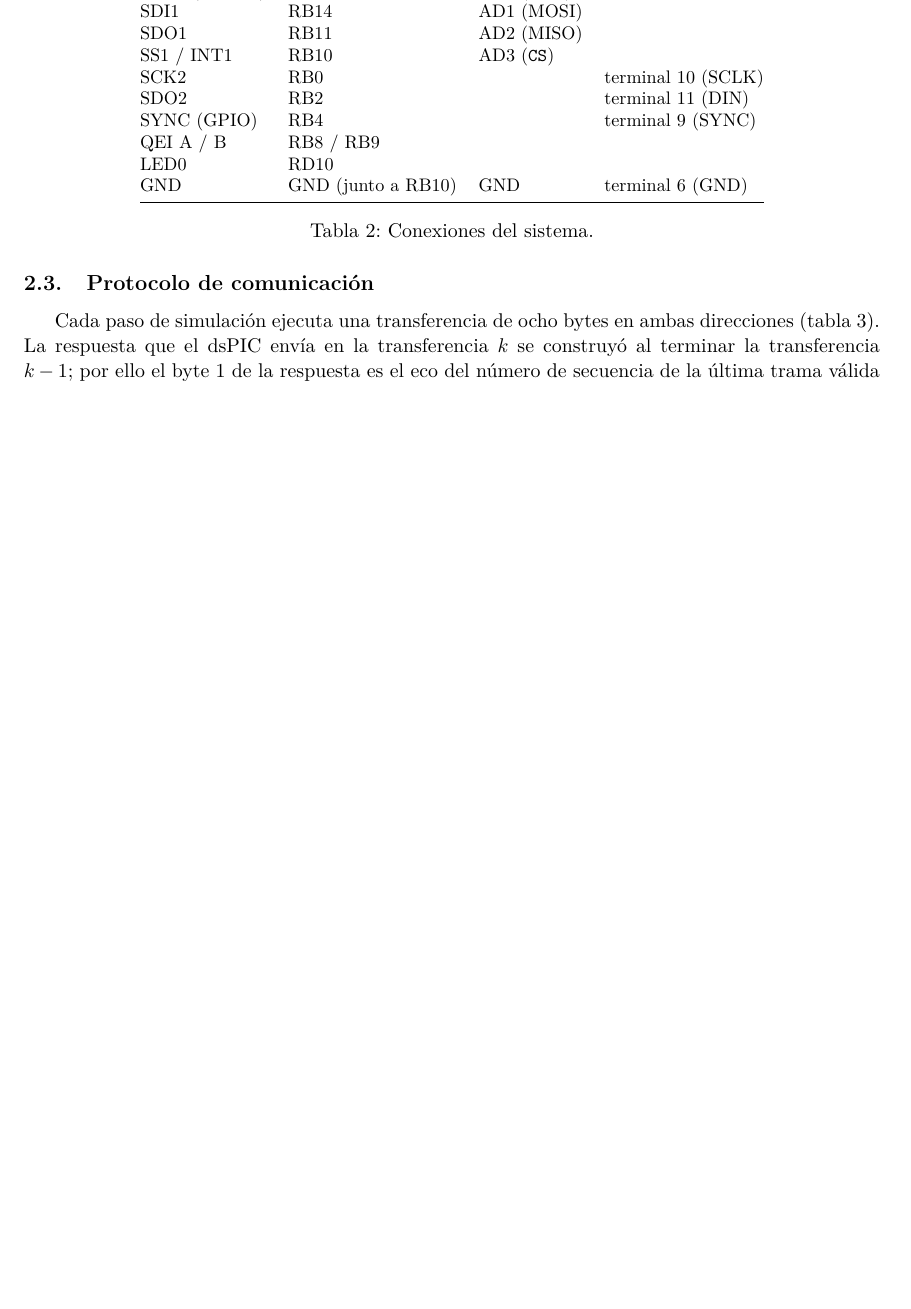
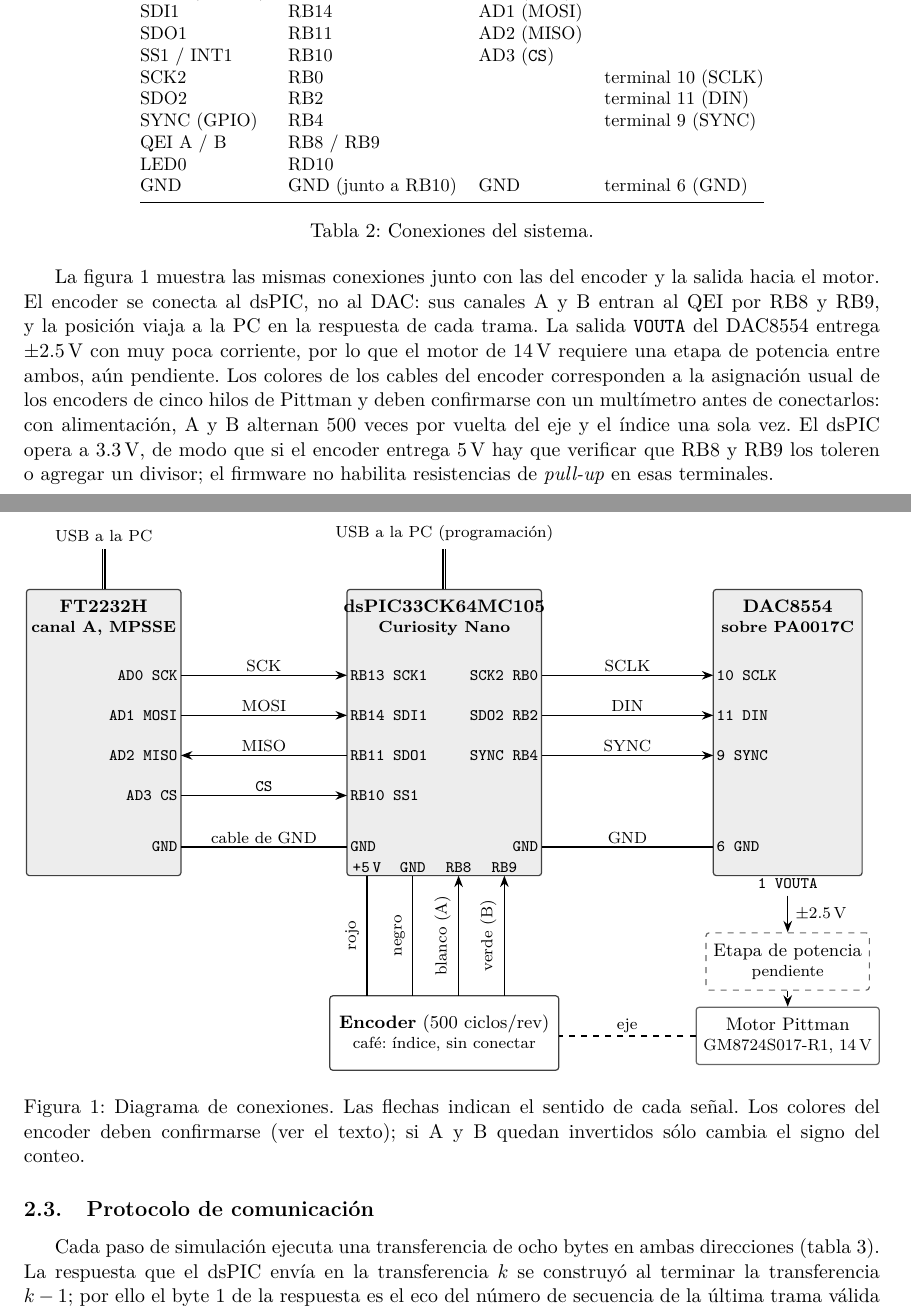
Before and after one commit to HanielUlises/DAQ-SPI, a LaTeX paper (docs/informe.tex): part of page 4 of 18 before the commit and two parts of pages 4 and 5 of 19 after it, the two joined at a grey line, cut so that both start at the same text, the shorter picture padded with empty space. Compiled offline with pdfLaTeX.

Commit message:
Agrega al informe el diagrama de conexiones con el encoder y el motor
La figura muestra el SPI entre el FT2232H, el dsPIC y el DAC8554, el
encoder conectado al QEI (RB8/RB9) con los colores usuales de Pittman,
pendientes de confirmar, y la salida VOUTA hacia la etapa de potencia.

```diff
--- a/docs/informe.tex
+++ b/docs/informe.tex
@@ -216,6 +216,86 @@ GND & GND (junto a RB10) & GND & terminal 6 (GND) \\
 \caption{Conexiones del sistema.}
 \label{tab:conexiones}
 \end{table}
+
+La figura~\ref{fig:conexiones} muestra las mismas conexiones junto con las
+del encoder y la salida hacia el motor. El encoder se conecta al dsPIC, no al
+DAC: sus canales A y B entran al QEI por RB8 y RB9, y la posición viaja a la
+PC en la respuesta de cada trama. La salida \code{VOUTA} del DAC8554 entrega
+$\pm2.5$\,V con muy poca corriente, por lo que el motor de 14\,V requiere una
+etapa de potencia entre ambos, aún pendiente. Los colores de los cables del
+encoder corresponden a la asignación usual de los encoders de cinco hilos de
+Pittman y deben confirmarse con un multímetro antes de conectarlos: con
+alimentación, A y B alternan 500 veces por vuelta del eje y el índice una sola
+vez. El dsPIC opera a 3.3\,V, de modo que si el encoder entrega 5\,V hay que
+verificar que RB8 y RB9 los toleren o agregar un divisor; el firmware no
+habilita resistencias de \emph{pull-up} en esas terminales.
+
+\begin{figure}[H]
+\centering
+\resizebox{\linewidth}{!}{%
+\begin{tikzpicture}[x=1cm, y=1cm,
+    pin/.style  = {font=\scriptsize\ttfamily, inner sep=1.5pt},
+    blk/.style  = {draw=black!75, semithick, rounded corners=1.5pt},
+    ttl/.style  = {font=\footnotesize\bfseries, anchor=north, align=center},
+    cab/.style  = {font=\scriptsize, above, inner sep=1.5pt},
+    pend/.style = {draw=black!60, dashed, semithick, rounded corners=1.5pt,
+                   align=center, font=\footnotesize, minimum height=1cm}]
+  % ---- FT2232H ----
+  \draw[blk, fill=black!7] (0,0.9) rectangle (2.7,-4.1);
+  \node[ttl] at (1.35,0.85) {FT2232H\\[-1pt]\scriptsize canal A, MPSSE};
+  \foreach \y/\t in {-0.6/AD0 SCK, -1.3/AD1 MOSI, -2.0/AD2 MISO,
+                     -2.7/AD3 CS, -3.6/GND}
+    \node[pin, anchor=east] at (2.7,\y) {\t};
+  % ---- Curiosity Nano ----
+  \draw[blk, fill=black!7] (5.6,0.9) rectangle (9.0,-4.1);
+  \node[ttl] at (7.3,0.85) {dsPIC33CK64MC105\\[-1pt]\scriptsize Curiosity Nano};
+  \foreach \y/\t in {-0.6/RB13 SCK1, -1.3/RB14 SDI1, -2.0/RB11 SDO1,
+                     -2.7/RB10 SS1, -3.6/GND}
+    \node[pin, anchor=west] at (5.6,\y) {\t};
+  \foreach \y/\t in {-0.6/SCK2 RB0, -1.3/SDO2 RB2, -2.0/SYNC RB4, -3.6/GND}
+    \node[pin, anchor=east] at (9.0,\y) {\t};
+  \foreach \x/\t in {5.95/+5\,V, 6.75/GND, 7.55/RB8, 8.35/RB9}
+    \node[pin, anchor=south] at (\x,-4.1) {\t};
+  % ---- DAC8554 ----
+  \draw[blk, fill=black!7] (12.0,0.9) rectangle (14.6,-4.1);
+  \node[ttl] at (13.3,0.85) {DAC8554\\[-1pt]\scriptsize sobre PA0017C};
+  \foreach \y/\t in {-0.6/10 SCLK, -1.3/11 DIN, -2.0/9 SYNC, -3.6/6 GND}
+    \node[pin, anchor=west] at (12.0,\y) {\t};
+  \node[pin, anchor=north] at (13.3,-4.1) {1 VOUTA};
+  % ---- SPI1: FT2232H <-> dsPIC ----
+  \draw[sig] (2.7,-0.6) -- node[cab] {SCK} (5.6,-0.6);
+  \draw[sig] (2.7,-1.3) -- node[cab] {MOSI} (5.6,-1.3);
+  \draw[sig] (5.6,-2.0) -- node[cab] {MISO} (2.7,-2.0);
+  \draw[sig] (2.7,-2.7) -- node[cab] {\code{CS}} (5.6,-2.7);
+  \draw[semithick] (2.7,-3.6) -- node[cab] {cable de GND} (5.6,-3.6);
+  % ---- SPI2: dsPIC -> DAC ----
+  \draw[sig] (9.0,-0.6) -- node[cab] {SCLK} (12.0,-0.6);
+  \draw[sig] (9.0,-1.3) -- node[cab] {DIN} (12.0,-1.3);
+  \draw[sig] (9.0,-2.0) -- node[cab] {SYNC} (12.0,-2.0);
+  \draw[semithick] (9.0,-3.6) -- node[cab] {GND} (12.0,-3.6);
+  % ---- USB ----
+  \draw[semithick, double] (1.35,0.9) -- ++(0,0.7) node[above, font=\scriptsize] {USB a la PC};
+  \draw[semithick, double] (7.3,0.9) -- ++(0,0.7) node[above, font=\scriptsize] {USB a la PC (programación)};
+  % ---- Encoder ----
+  \draw[blk] (5.3,-6.2) rectangle (9.3,-7.5);
+  \node[font=\footnotesize, align=center] at (7.3,-6.85)
+    {\textbf{Encoder} (500 ciclos/rev)\\[-1pt]\scriptsize café: índice, sin conectar};
+  \foreach \x/\t in {5.95/rojo, 6.75/negro}
+    \draw[semithick] (\x,-6.2) -- node[sloped, above, font=\scriptsize] {\t} (\x,-4.1);
+  \foreach \x/\t in {7.55/blanco (A), 8.35/verde (B)}
+    \draw[sig] (\x,-6.2) -- node[sloped, above, font=\scriptsize] {\t} (\x,-4.1);
+  % ---- Salida al motor ----
+  \node[pend, minimum width=2.6cm] (pot) at (13.3,-5.6) {Etapa de potencia\\[-1pt]\scriptsize pendiente};
+  \node[pend, minimum width=2.6cm, solid] (mot) at (13.3,-6.9) {Motor Pittman\\[-1pt]\scriptsize GM8724S017-R1, 14\,V};
+  \draw[sig] (13.3,-4.45) -- node[right, font=\scriptsize] {$\pm2.5$\,V} (pot.north);
+  \draw[sig, dashed] (pot.south) -- (mot.north);
+  \draw[semithick, dashed] (mot.west) -- node[cab] {eje} (9.3,-6.9);
+\end{tikzpicture}}
+\caption{Diagrama de conexiones. Las flechas indican el sentido de cada
+señal. Los colores del encoder deben confirmarse (ver el texto); si A y B
+quedan invertidos sólo cambia el signo del conteo.}
+\label{fig:conexiones}
+\end{figure}
 
 \subsection{Protocolo de comunicación}
 
```
Also changed, not shown: docs/informe.pdf.
